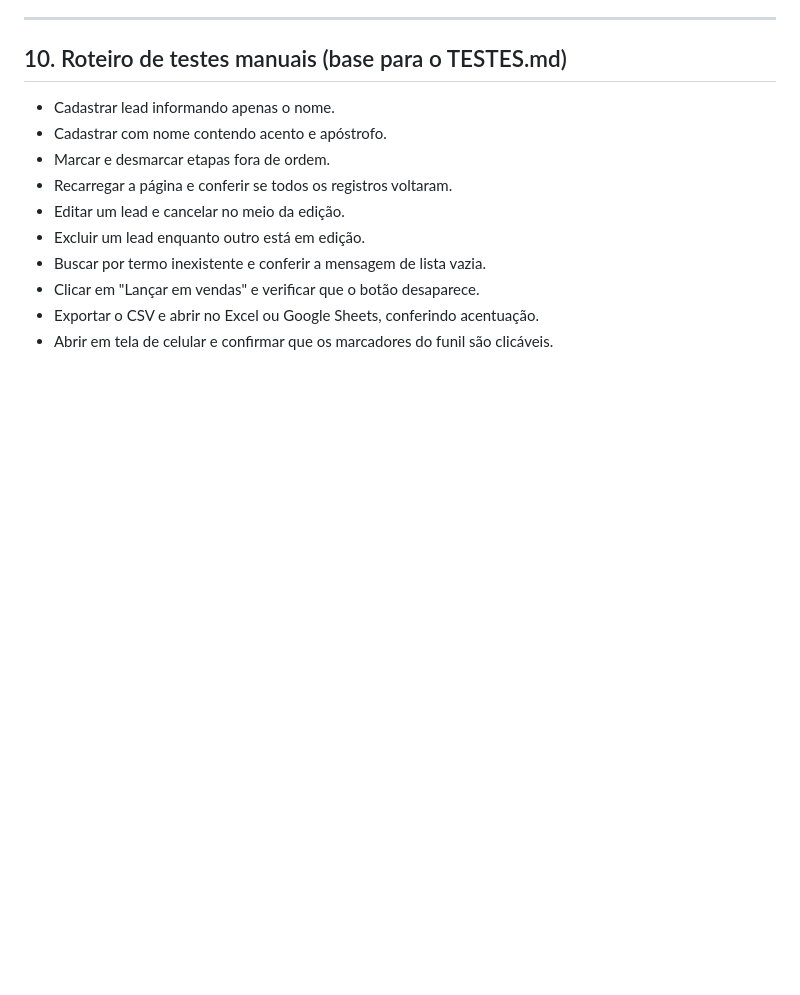
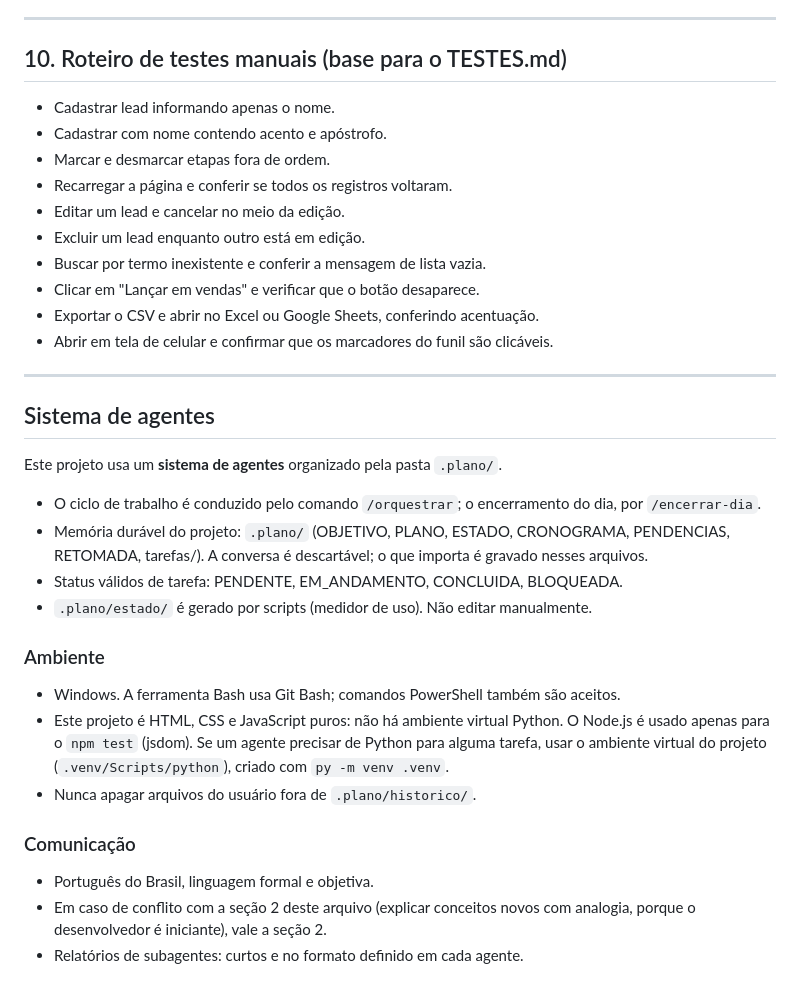
Before and after one commit to RFcoder210/crm-perfumaria, a Markdown page: CLAUDE.md, the part around the change. Drawn GitHub-style; blank space fills up the shorter version.

Commit message:
Acrescenta a seção Sistema de agentes ao CLAUDE.md
Anexa ao final o contexto do kit (memória em .plano/, status de tarefa,
ambiente Windows, comunicação) sem alterar o conteúdo anterior. Adapta a
linha sobre Python, já que o projeto é HTML, CSS e JavaScript puros e usa
Node apenas no npm test, e registra que, em conflito de estilo, vale a
seção 2 (explicar conceitos novos com analogia).

Co-Authored-By: Claude Sonnet 5.5 <noreply@anthropic.com>

```diff
--- a/CLAUDE.md
+++ b/CLAUDE.md
@@ -196,3 +196,24 @@ Uma alteração só está concluída quando:
 - Clicar em "Lançar em vendas" e verificar que o botão desaparece.
 - Exportar o CSV e abrir no Excel ou Google Sheets, conferindo acentuação.
 - Abrir em tela de celular e confirmar que os marcadores do funil são clicáveis.
+
+---
+
+## Sistema de agentes
+
+Este projeto usa um **sistema de agentes** organizado pela pasta `.plano/`.
+
+- O ciclo de trabalho é conduzido pelo comando `/orquestrar`; o encerramento do dia, por `/encerrar-dia`.
+- Memória durável do projeto: `.plano/` (OBJETIVO, PLANO, ESTADO, CRONOGRAMA, PENDENCIAS, RETOMADA, tarefas/). A conversa é descartável; o que importa é gravado nesses arquivos.
+- Status válidos de tarefa: PENDENTE, EM_ANDAMENTO, CONCLUIDA, BLOQUEADA.
+- `.plano/estado/` é gerado por scripts (medidor de uso). Não editar manualmente.
+
+### Ambiente
+- Windows. A ferramenta Bash usa Git Bash; comandos PowerShell também são aceitos.
+- Este projeto é HTML, CSS e JavaScript puros: não há ambiente virtual Python. O Node.js é usado apenas para o `npm test` (jsdom). Se um agente precisar de Python para alguma tarefa, usar o ambiente virtual do projeto (`.venv/Scripts/python`), criado com `py -m venv .venv`.
+- Nunca apagar arquivos do usuário fora de `.plano/historico/`.
+
+### Comunicação
+- Português do Brasil, linguagem formal e objetiva.
+- Em caso de conflito com a seção 2 deste arquivo (explicar conceitos novos com analogia, porque o desenvolvedor é iniciante), vale a seção 2.
+- Relatórios de subagentes: curtos e no formato definido em cada agente.
```
